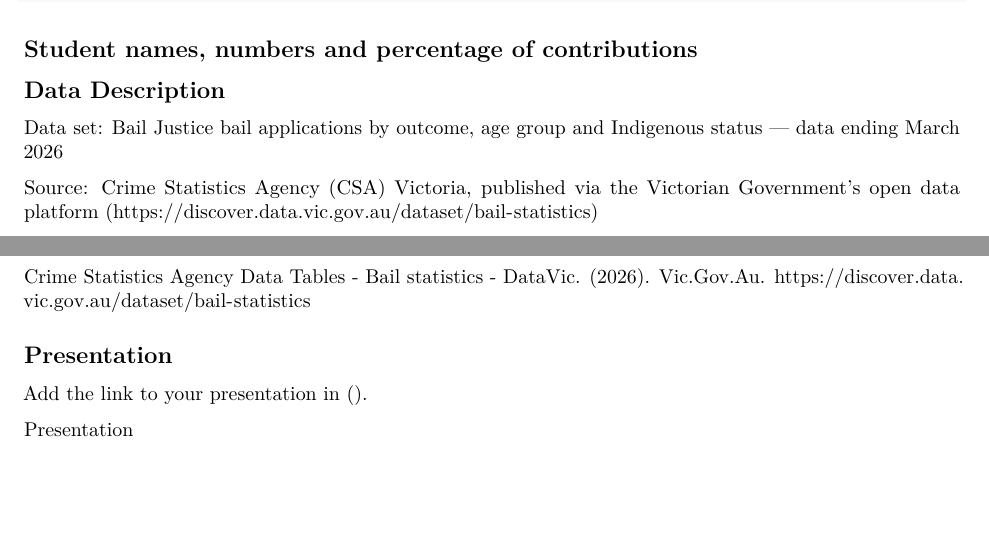
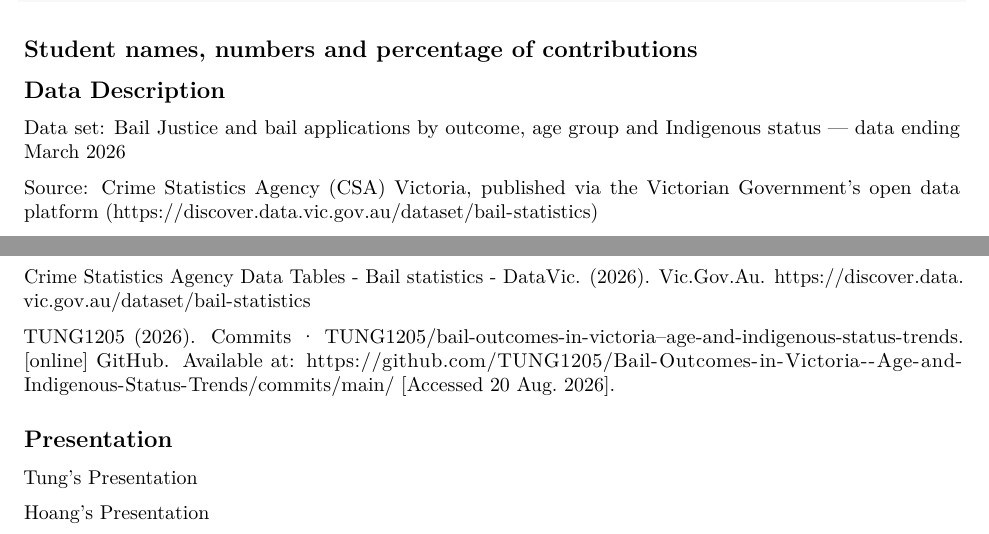
Before and after one commit to TUNG1205/Bail-Outcomes-in-Victoria--Age-and-Indigenous-Status-Trends, an R Markdown document (Practical-Assessment-1-Rmarkdown-Template.Rmd): two parts of pages 1 and 9 of 9, joined at a grey line, cut so that both start at the same text, the shorter picture padded with empty space. Rendered offline with R 4.5, knitr and Pandoc, then LaTeX, with nearby package versions; both versions are drawn in the output format of the newer one.

Commit message:
Recording links and pdf attached

```diff
--- a/Practical-Assessment-1-Rmarkdown-Template.Rmd
+++ b/Practical-Assessment-1-Rmarkdown-Template.Rmd
@@ -4,8 +4,8 @@ author: "Tung Duc Nguyen, Hoang Nguyen"
 subtitle: Practical assessment 1
 date: ""
 output:
+  pdf_document: default
   html_notebook: default
-  pdf_document: default
   html_document:
     df_print: paged
 ---
@@ -41,7 +41,7 @@ s %>% kbl(caption = "Group information") %>%
 
 ## **Data Description**
 
-Data set: Bail Justice bail applications by outcome, age group and Indigenous status — data ending March 2026
+Data set: Bail Justice and bail applications by outcome, age group and Indigenous status — data ending March 2026
 
 Source: Crime Statistics Agency (CSA) Victoria, published via the Victorian Government's open data platform (https://discover.data.vic.gov.au/dataset/bail-statistics)
 
@@ -233,8 +233,9 @@ GeeksforGeeks (2022). How to find and count missing values in R DataFrame. [onli
 
 Crime Statistics Agency Data Tables - Bail statistics - DataVic. (2026). Vic.Gov.Au. https://discover.data.vic.gov.au/dataset/bail-statistics
 
+TUNG1205 (2026). Commits · TUNG1205/bail-outcomes-in-victoria--age-and-indigenous-status-trends. [online] GitHub. Available at: https://github.com/TUNG1205/Bail-Outcomes-in-Victoria--Age-and-Indigenous-Status-Trends/commits/main/ [Accessed 20 Aug. 2026].
+
 ##	**Presentation **
+[Tung's Presentation](https://rmit-arc.instructuremedia.com/embed/d76b8ee7-93f6-4c7a-8230-d336d4d8617c)
 
-Add the link to your presentation in ().
-
-[Presentation]()
+[Hoang's Presentation](https://rmit-arc.instructuremedia.com/embed/a7c0b929-3974-4bcb-80c9-3f5f961197b7)
```
Also changed, not shown: Practical-Assessment-1-Rmarkdown-Template.nb.html, Practical-Assessment-1-Rmarkdown-Template.pdf (added), Practical-Assessment-1-Rmarkdown-Template.Rmd (4 more changed lines).
